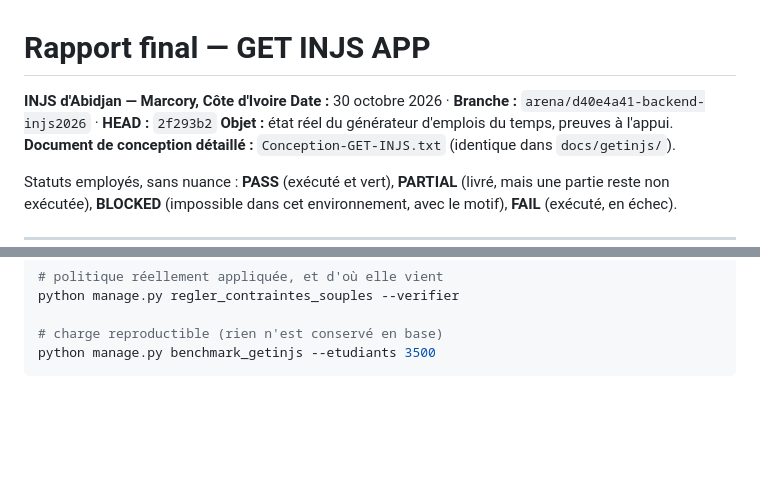
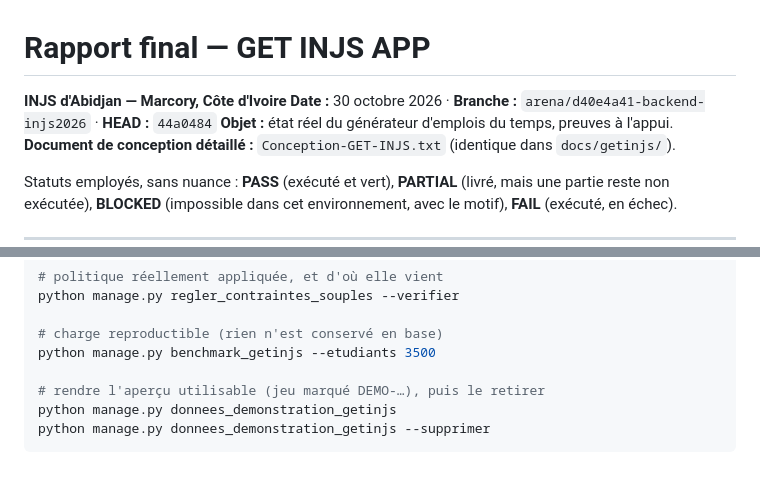
Before and after one commit to JCKOUASSI/backend-injs2026, a Markdown page: RAPPORT-FINAL-GETINJS.md, 2 parts joined by grey strips. GitHub-like rendering; blank space fills up the shorter version.

````diff
--- a/RAPPORT-FINAL-GETINJS.md
+++ b/RAPPORT-FINAL-GETINJS.md
@@ -1,7 +1,7 @@
 # Rapport final — GET INJS APP
 
 **INJS d'Abidjan — Marcory, Côte d'Ivoire**
-**Date :** 30 octobre 2026 · **Branche :** `arena/d40e4a41-backend-injs2026` · **HEAD :** `2f293b2`
+**Date :** 30 octobre 2026 · **Branche :** `arena/d40e4a41-backend-injs2026` · **HEAD :** `44a0484`
 **Objet :** état réel du générateur d'emplois du temps, preuves à l'appui.
 **Document de conception détaillé :** `Conception-GET-INJS.txt` (identique dans `docs/getinjs/`).
 
@@ -154,4 +170,8 @@ python manage.py regler_contraintes_souples --verifier
 
 # charge reproductible (rien n'est conservé en base)
 python manage.py benchmark_getinjs --etudiants 3500
+
+# rendre l'aperçu utilisable (jeu marqué DEMO-…), puis le retirer
+python manage.py donnees_demonstration_getinjs
+python manage.py donnees_demonstration_getinjs --supprimer
 ```
````
Also changed, not shown: other parts of RAPPORT-FINAL-GETINJS.md (+19 -3 lines).
